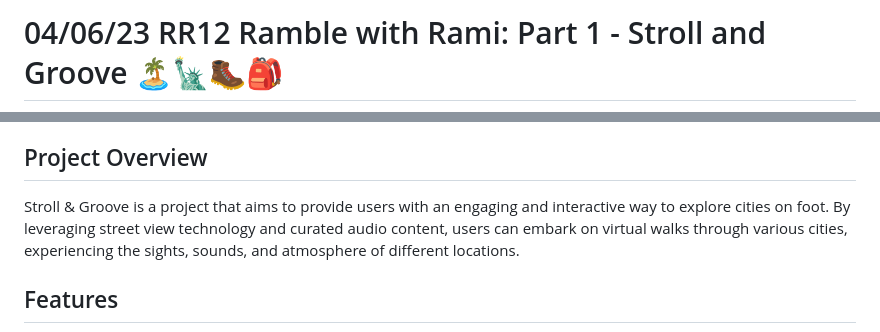
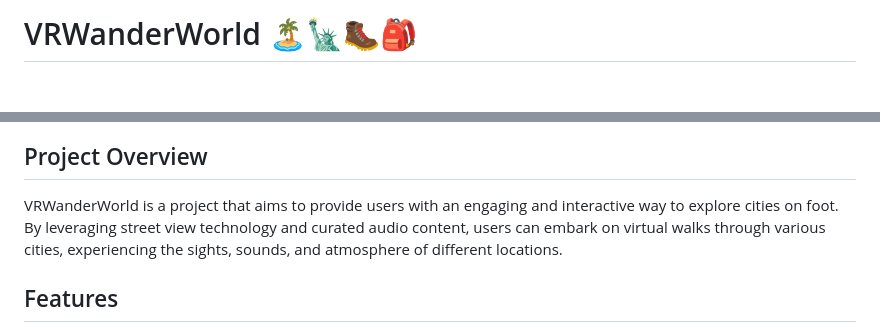
Before and after one commit to TejodhayBonam/VRWanderWorld, a Markdown page: README.md, 2 parts joined by grey strips. Drawn GitHub-style; blank space fills up the shorter version.

```diff
--- a/README.md
+++ b/README.md
@@ -1,2 +1,2 @@
- # 04/06/23 RR12 Ramble with Rami: Part 1 - Stroll and Groove 🏝🗽🥾🎒
+ # VRWanderWorld 🏝🗽🥾🎒
 
@@ -6,7 +6,7 @@ Welcome to Stroll & Groove, an immersive platform that allows you to virtually e
 
 ## Project Overview
 
-Stroll & Groove is a project that aims to provide users with an engaging and interactive way to explore cities on foot. By leveraging street view technology and curated audio content, users can embark on virtual walks through various cities, experiencing the sights, sounds, and atmosphere of different locations.
+VRWanderWorld is a project that aims to provide users with an engaging and interactive way to explore cities on foot. By leveraging street view technology and curated audio content, users can embark on virtual walks through various cities, experiencing the sights, sounds, and atmosphere of different locations.
 
 ## Features
 
```
Also changed, not shown: other parts of README.md (+1 -1 lines).
